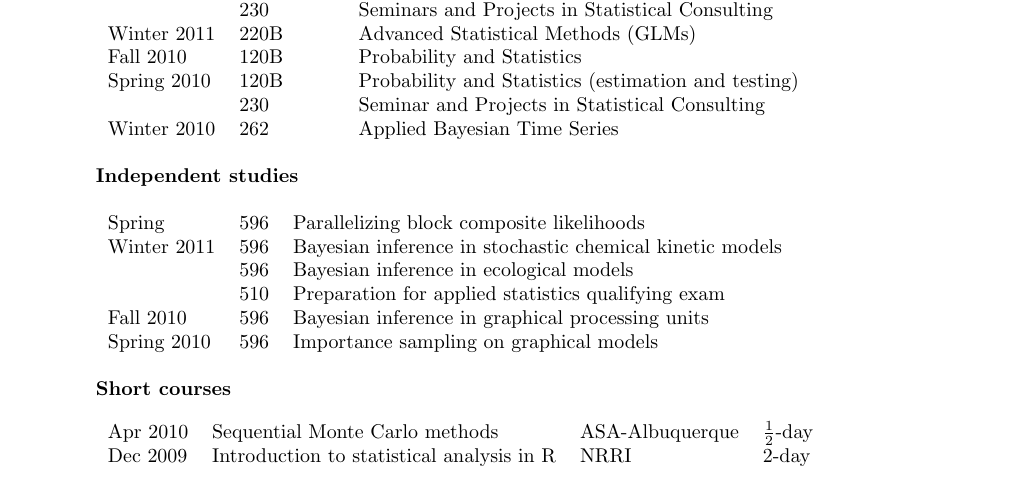
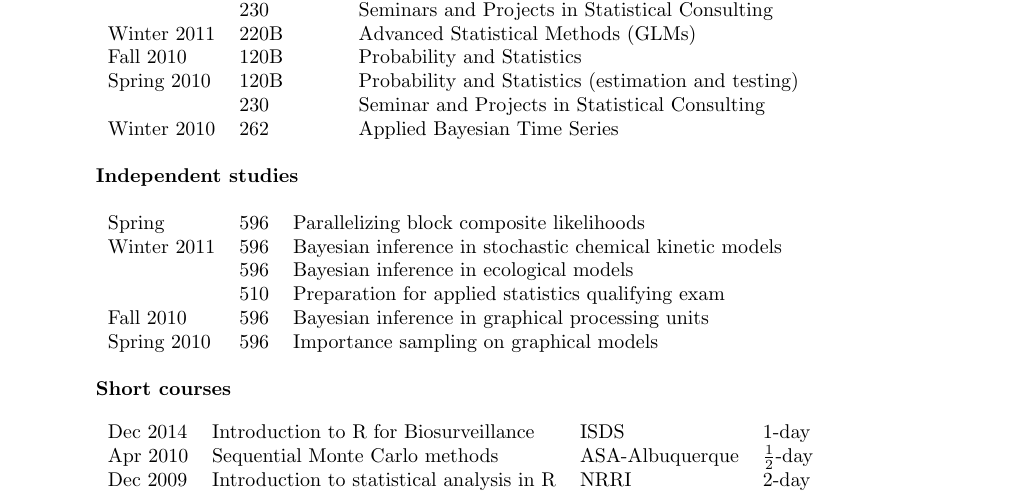
Before and after one commit to jarad/cv, a LaTeX CV (JaradNiemi-CV.tex): part of page 7 of 10, cut so that both start at the same text. Compiled offline with pdfLaTeX.

Commit message:
added short course

```diff
--- a/JaradNiemi-CV.tex
+++ b/JaradNiemi-CV.tex
@@ -453,6 +453,7 @@ Spring 2010 & 596 & Importance sampling on graphical models
 {\bf Short courses}
 
 \begin{tabular}{llll}
+Dec 2014 & Introduction to R for Biosurveillance & ISDS & 1-day \\
 Apr 2010 & Sequential Monte Carlo methods & ASA-Albuquerque & $\frac{1}{2}$-day \\
 Dec 2009 & Introduction to statistical analysis in R & NRRI & 2-day
 \end{tabular}
```
Also changed, not shown: JaradNiemi-CV.pdf.
